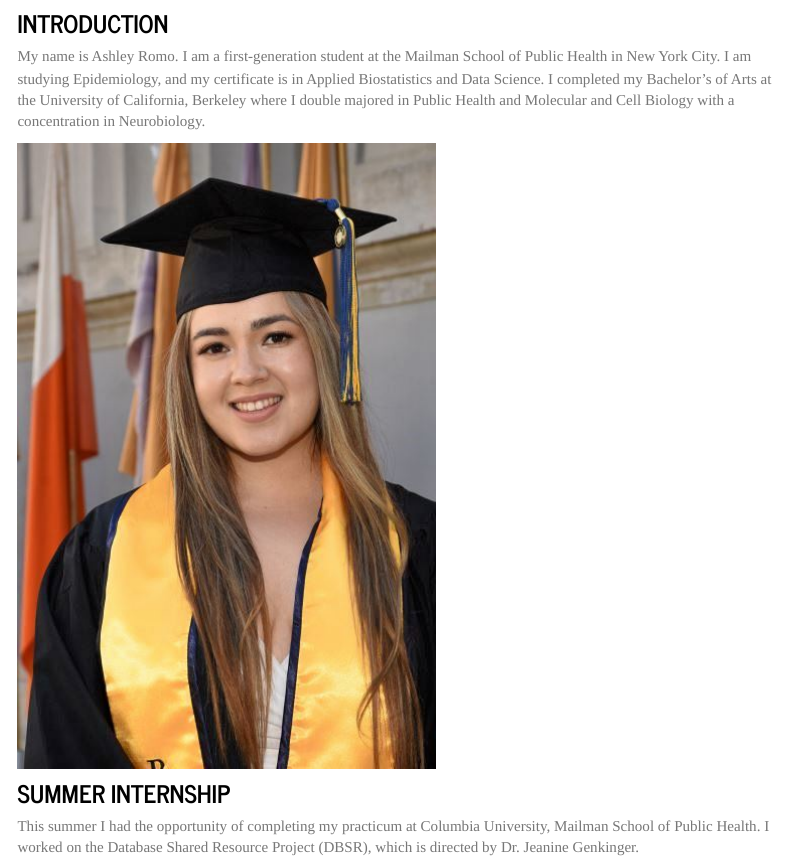
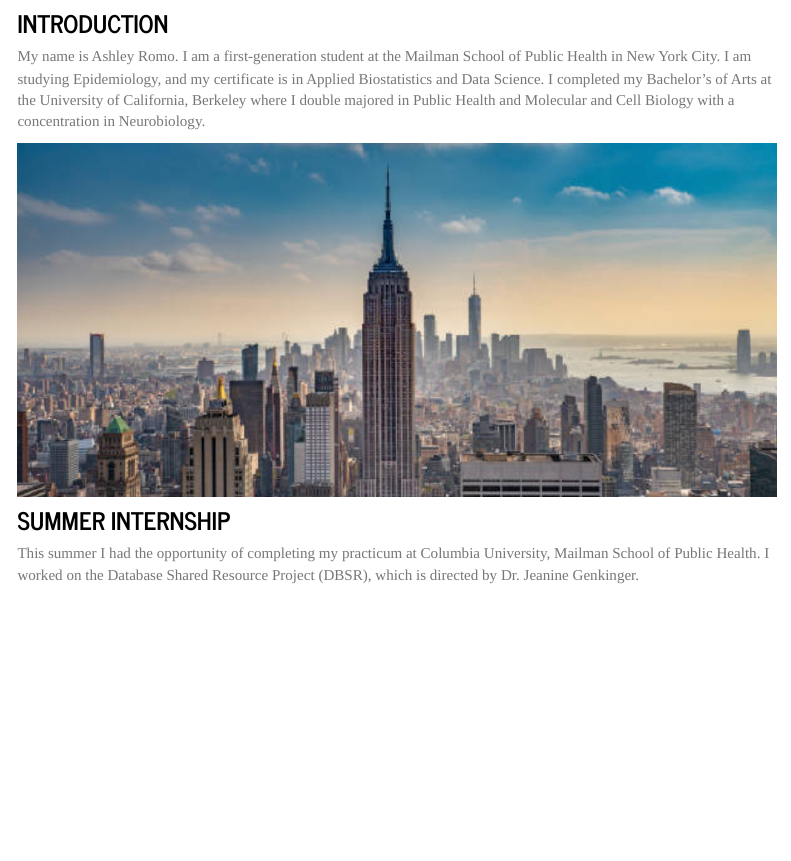
Before and after one commit to romoashley/ashleyromo.github.io, an R Markdown document (index.Rmd): the page in a window 1100 px wide, from 140 px down. The pictures show the output file index.html that the author committed with the source, opened offline; library style sheets and scripts come from the installed R packages; menus at the side of the page are left out.

Commit message:
updated image

```diff
--- a/index.Rmd
+++ b/index.Rmd
@@ -10,7 +10,7 @@ output:
 
 My name is Ashley Romo. I am a first-generation student at the Mailman School of Public Health in New York City. I am studying Epidemiology, and my certificate is in Applied Biostatistics and Data Science. I completed my Bachelor's of Arts at the University of California, Berkeley where I double majored in Public Health and Molecular and Cell Biology with a concentration in Neurobiology.
 
- ![](images/grad.jpg)
+ ![](images/nyc.png)
 
 ### SUMMER INTERNSHIP
 This summer I had the opportunity of completing my practicum at Columbia University, Mailman School of Public Health. I worked on the Database Shared Resource Project (DBSR), which is directed by Dr. Jeanine Genkinger.
```
Also changed, not shown: images/nyc.png (added), index.html, 1 other file.
